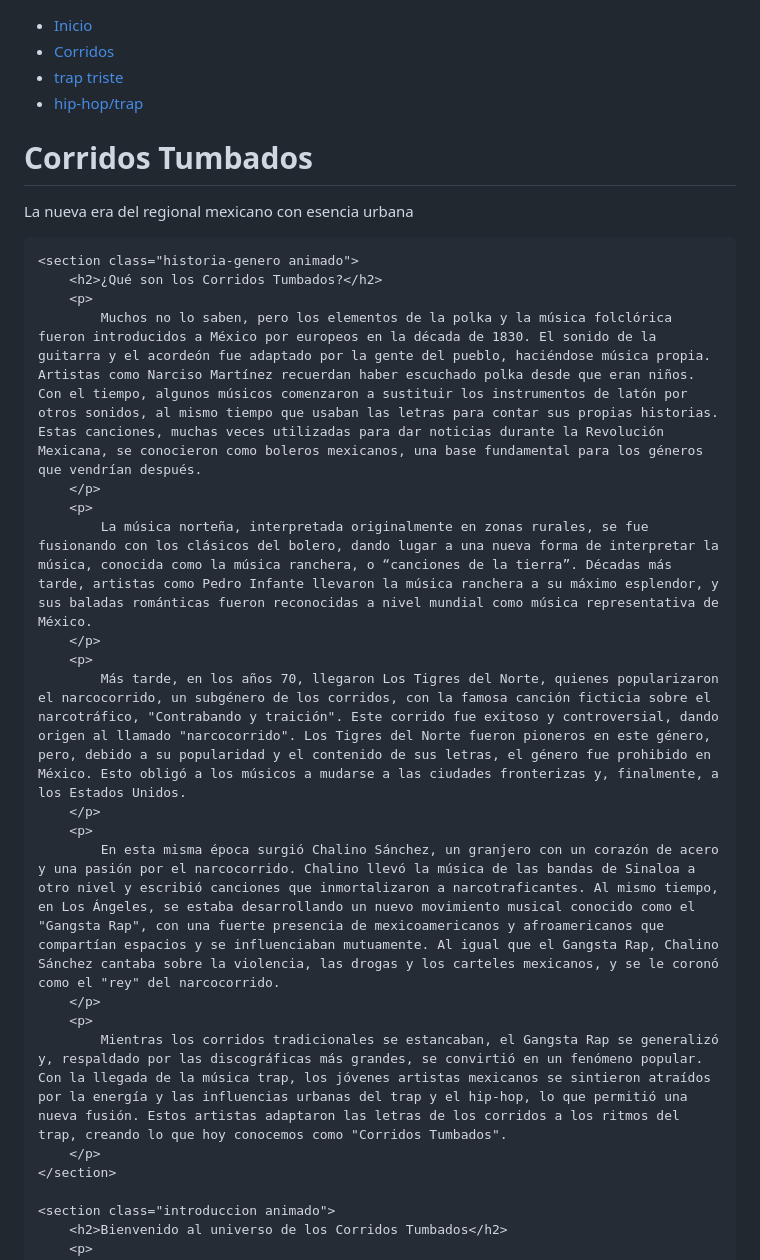
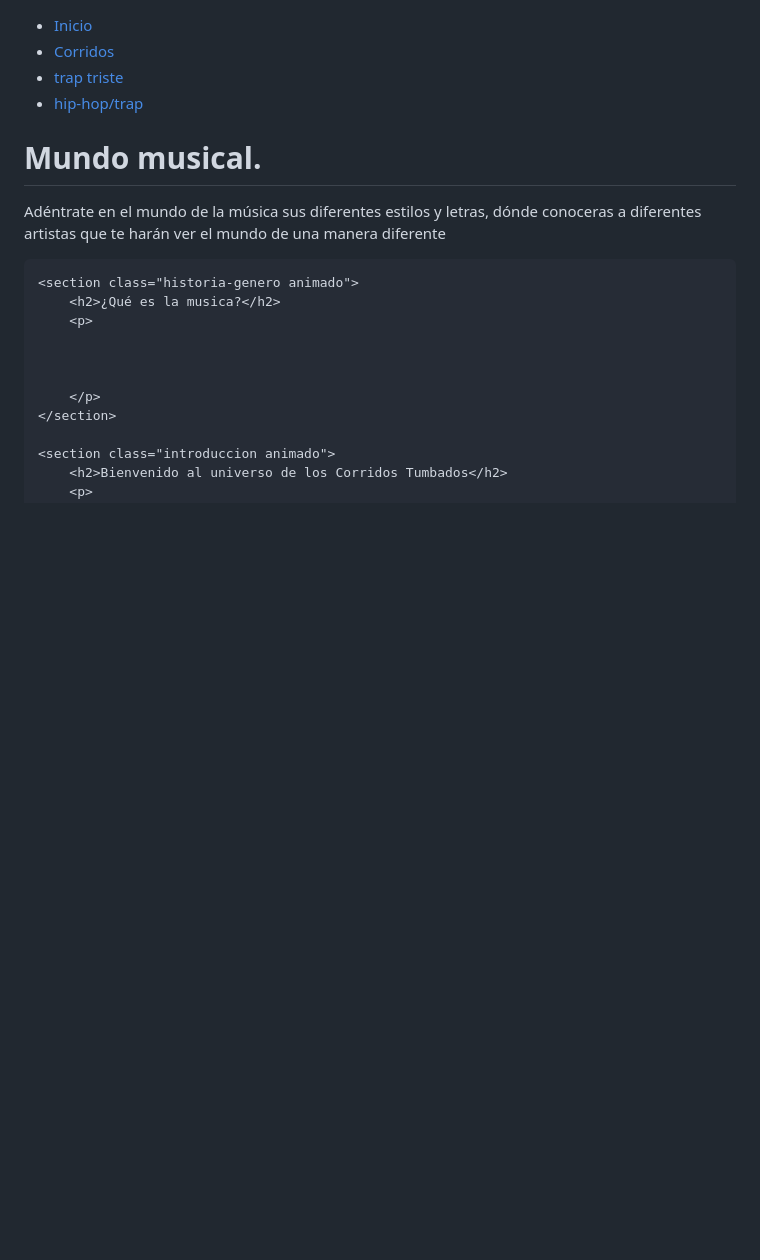
Before and after one commit to monse2124/monse2124.github.io, a Markdown page: README.md, the part around the change. GitHub-like rendering; blank space fills up the shorter version.

```diff
--- a/README.md
+++ b/README.md
@@ -17,28 +17,18 @@
     </nav>
 
 <header class="header">
-    <h1 class="titulo-sitio">Corridos Tumbados</h1>
-    <p class="subtitulo animado">La nueva era del regional mexicano con esencia urbana</p>
+    <h1 class="titulo-sitio">Mundo musical.</h1>
+    <p class="subtitulo animado"> Adéntrate en el mundo de la música sus diferentes estilos y letras, dónde conoceras a diferentes artistas que te harán ver el mundo de una manera diferente</p>
 </header>
 
 <main class="contenido">
 
     <section class="historia-genero animado">
-        <h2>¿Qué son los Corridos Tumbados?</h2>
+        <h2>¿Qué es la musica?</h2>
         <p>
-            Muchos no lo saben, pero los elementos de la polka y la música folclórica fueron introducidos a México por europeos en la década de 1830. El sonido de la guitarra y el acordeón fue adaptado por la gente del pueblo, haciéndose música propia. Artistas como Narciso Martínez recuerdan haber escuchado polka desde que eran niños. Con el tiempo, algunos músicos comenzaron a sustituir los instrumentos de latón por otros sonidos, al mismo tiempo que usaban las letras para contar sus propias historias. Estas canciones, muchas veces utilizadas para dar noticias durante la Revolución Mexicana, se conocieron como boleros mexicanos, una base fundamental para los géneros que vendrían después.
-        </p>
-        <p>
-            La música norteña, interpretada originalmente en zonas rurales, se fue fusionando con los clásicos del bolero, dando lugar a una nueva forma de interpretar la música, conocida como la música ranchera, o “canciones de la tierra”. Décadas más tarde, artistas como Pedro Infante llevaron la música ranchera a su máximo esplendor, y sus baladas románticas fueron reconocidas a nivel mundial como música representativa de México.
-        </p>
-        <p>
-            Más tarde, en los años 70, llegaron Los Tigres del Norte, quienes popularizaron el narcocorrido, un subgénero de los corridos, con la famosa canción ficticia sobre el narcotráfico, "Contrabando y traición". Este corrido fue exitoso y controversial, dando origen al llamado "narcocorrido". Los Tigres del Norte fueron pioneros en este género, pero, debido a su popularidad y el contenido de sus letras, el género fue prohibido en México. Esto obligó a los músicos a mudarse a las ciudades fronterizas y, finalmente, a los Estados Unidos.
-        </p>
-        <p>
-            En esta misma época surgió Chalino Sánchez, un granjero con un corazón de acero y una pasión por el narcocorrido. Chalino llevó la música de las bandas de Sinaloa a otro nivel y escribió canciones que inmortalizaron a narcotraficantes. Al mismo tiempo, en Los Ángeles, se estaba desarrollando un nuevo movimiento musical conocido como el "Gangsta Rap", con una fuerte presencia de mexicoamericanos y afroamericanos que compartían espacios y se influenciaban mutuamente. Al igual que el Gangsta Rap, Chalino Sánchez cantaba sobre la violencia, las drogas y los carteles mexicanos, y se le coronó como el "rey" del narcocorrido.
-        </p>
-        <p>
-            Mientras los corridos tradicionales se estancaban, el Gangsta Rap se generalizó y, respaldado por las discográficas más grandes, se convirtió en un fenómeno popular. Con la llegada de la música trap, los jóvenes artistas mexicanos se sintieron atraídos por la energía y las influencias urbanas del trap y el hip-hop, lo que permitió una nueva fusión. Estos artistas adaptaron las letras de los corridos a los ritmos del trap, creando lo que hoy conocemos como "Corridos Tumbados".
+
+
+
         </p>
     </section>
 
```
